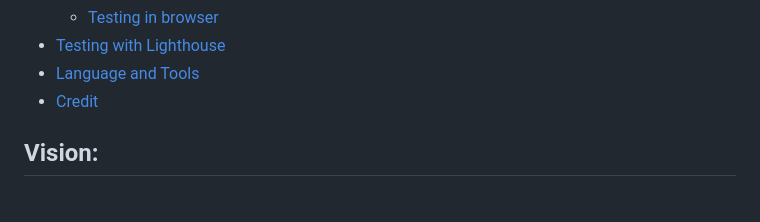
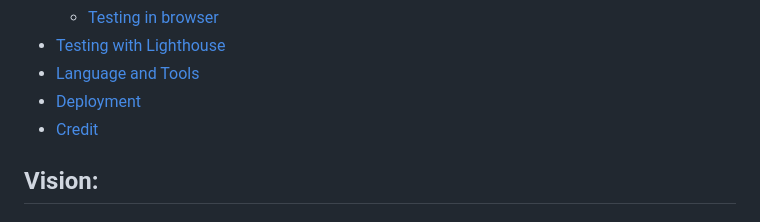
Before and after one commit to Matildadl/easyrecipe1, a Markdown page: README.md, the part around one of its changes. Drawn GitHub-style.

Commit message:
added table of deployment

```diff
--- a/README.md
+++ b/README.md
@@ -42,6 +42,7 @@ Join our community! Users can sign up for a personalized account, unlocking addi
     * [Testing in browser](#browser)
 * [Testing with Lighthouse](#lighthouse)
 * [Language and Tools](#tools)
+* [Deployment](#deployment)
 * [Credit](#credit)
 
 <a id="vision"></a>
```
Also changed, not shown: other parts of README.md (+3 -0 lines).
